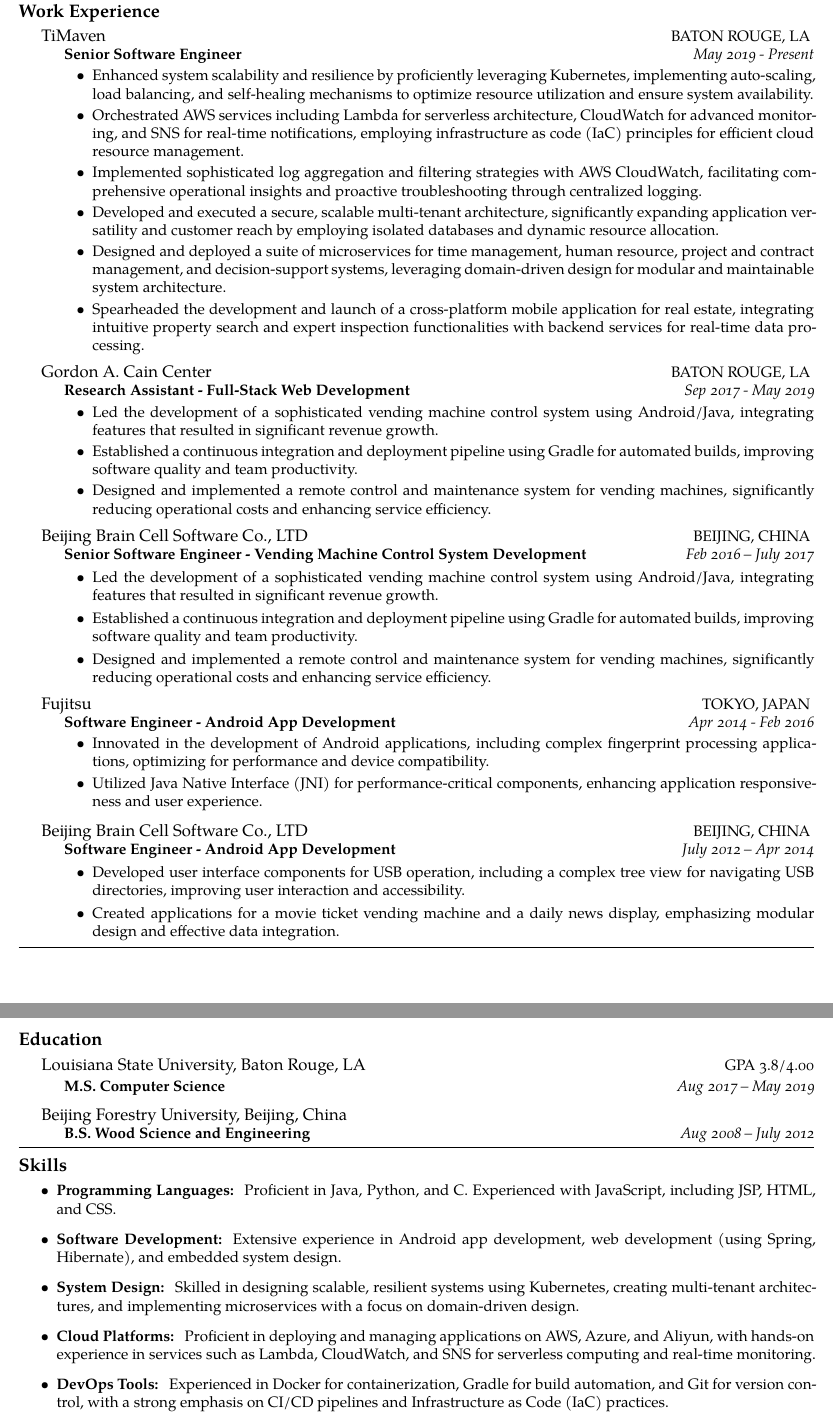
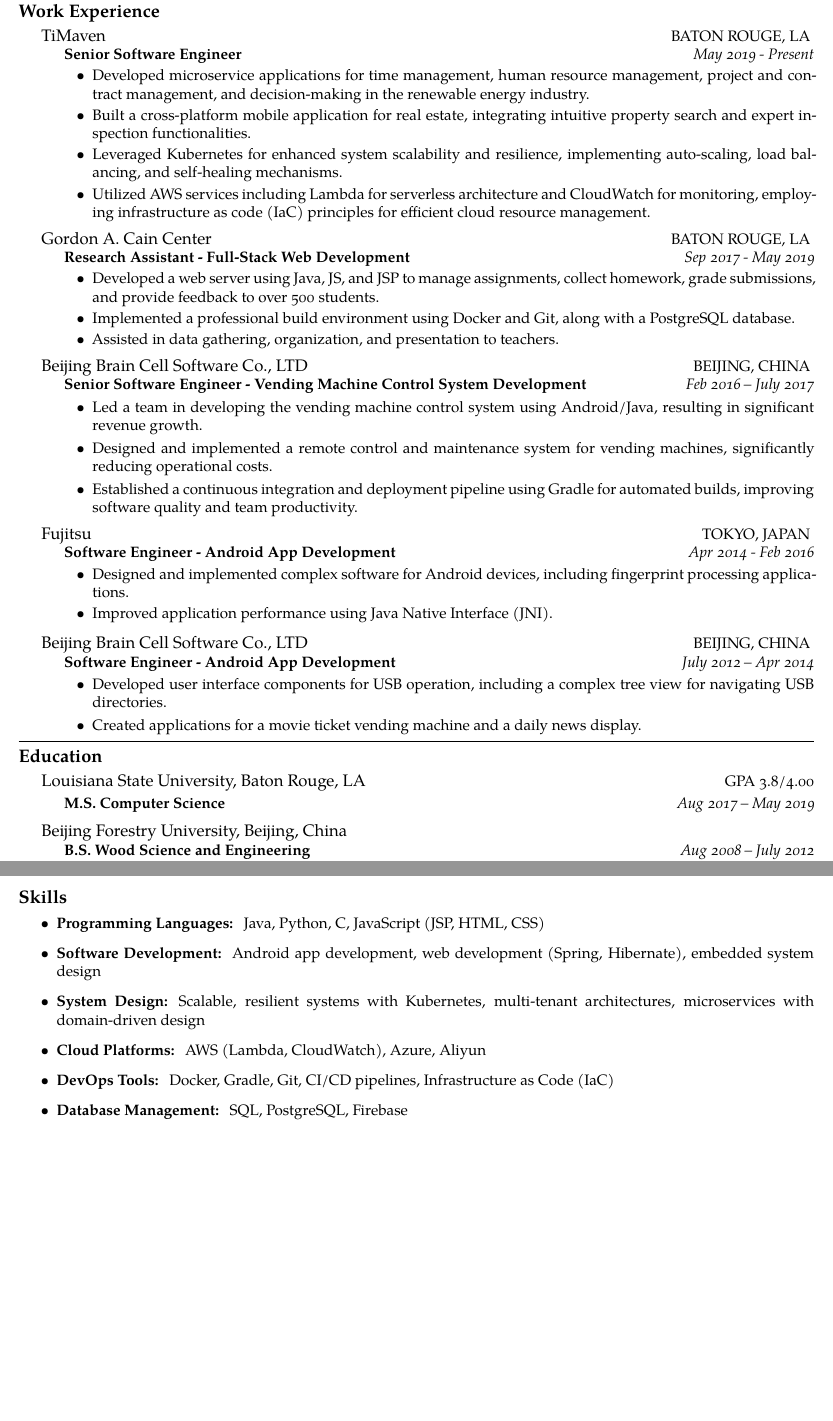
Before and after one commit to lishengfeng/Resume, a LaTeX CV (Resume.tex): two parts of pages 1 and 2 of 2, joined at a grey line, cut so that both start at the same text, the shorter picture padded with empty space. Compiled offline with XeLaTeX.

Commit message:
A balanced verion between projects and technical details

```diff
--- a/Resume.tex
+++ b/Resume.tex
@@ -123,12 +123,10 @@
   {May 2019 - Present}
   {
     \begin{itemize}
-      \item Enhanced system scalability and resilience by proficiently leveraging Kubernetes, implementing auto-scaling, load balancing, and self-healing mechanisms to optimize resource utilization and ensure system availability.
-      \item Orchestrated AWS services including Lambda for serverless architecture, CloudWatch for advanced monitoring, and SNS for real-time notifications, employing infrastructure as code (IaC) principles for efficient cloud resource management.
-      \item Implemented sophisticated log aggregation and filtering strategies with AWS CloudWatch, facilitating comprehensive operational insights and proactive troubleshooting through centralized logging.
-      \item Developed and executed a secure, scalable multi-tenant architecture, significantly expanding application versatility and customer reach by employing isolated databases and dynamic resource allocation.
-      \item Designed and deployed a suite of microservices for time management, human resource, project and contract management, and decision-support systems, leveraging domain-driven design for modular and maintainable system architecture.
-      \item Spearheaded the development and launch of a cross-platform mobile application for real estate, integrating intuitive property search and expert inspection functionalities with backend services for real-time data processing.
+      \item Developed microservice applications for time management, human resource management, project and contract management, and decision-making in the renewable energy industry.
+      \item Built a cross-platform mobile application for real estate, integrating intuitive property search and expert inspection functionalities.
+      \item Leveraged Kubernetes for enhanced system scalability and resilience, implementing auto-scaling, load balancing, and self-healing mechanisms.
+      \item Utilized AWS services including Lambda for serverless architecture and CloudWatch for monitoring, employing infrastructure as code (IaC) principles for efficient cloud resource management.
     \end{itemize}
   }
 }
@@ -142,9 +140,9 @@
   {Sep 2017 - May 2019}
   {
     \begin{itemize}
-      \item Led the development of a sophisticated vending machine control system using Android/Java, integrating features that resulted in significant revenue growth.
-      \item Established a continuous integration and deployment pipeline using Gradle for automated builds, improving software quality and team productivity.
-      \item Designed and implemented a remote control and maintenance system for vending machines, significantly reducing operational costs and enhancing service efficiency.
+      \item Developed a web server using Java, JS, and JSP to manage assignments, collect homework, grade submissions, and provide feedback to over 500 students.
+      \item Implemented a professional build environment using Docker and Git, along with a PostgreSQL database.
+      \item Assisted in data gathering, organization, and presentation to teachers.
     \end{itemize}
   }
 }
@@ -159,9 +157,9 @@
     {\vspace{0.1em}
       \begin{itemize}
         \setlength{\itemsep}{0.3em}
-        \item Led the development of a sophisticated vending machine control system using Android/Java, integrating features that resulted in significant revenue growth.
+        \item Led a team in developing the vending machine control system using Android/Java, resulting in significant revenue growth.
+        \item Designed and implemented a remote control and maintenance system for vending machines, significantly reducing operational costs.
         \item Established a continuous integration and deployment pipeline using Gradle for automated builds, improving software quality and team productivity.
-        \item Designed and implemented a remote control and maintenance system for vending machines, significantly reducing operational costs and enhancing service efficiency.
       \end{itemize}
     }
   }
@@ -175,8 +173,8 @@
   {Apr 2014 - Feb 2016}
   {
     \begin{itemize}
-      \item Innovated in the development of Android applications, including complex fingerprint processing applications, optimizing for performance and device compatibility.
-      \item Utilized Java Native Interface (JNI) for performance-critical components, enhancing application responsiveness and user experience.
+      \item Designed and implemented complex software for Android devices, including fingerprint processing applications.
+      \item Improved application performance using Java Native Interface (JNI).
     \end{itemize}
   }
 }
@@ -192,8 +190,8 @@
     {\vspace{0.1em}
       \begin{itemize}
         \setlength{\itemsep}{0.3em}
-        \item Developed user interface components for USB operation, including a complex tree view for navigating USB directories, improving user interaction and accessibility.
-        \item Created applications for a movie ticket vending machine and a daily news display, emphasizing modular design and effective data integration.
+        \item Developed user interface components for USB operation, including a complex tree view for navigating USB directories.
+        \item Created applications for a movie ticket vending machine and a daily news display.
       \end{itemize}
     }
   }
@@ -313,14 +311,13 @@
 \spacedhrule{0.1em}{-0.8em}
 \roottitle{Skills}
 \begin{itemize}
-  \item \textbf{Programming Languages:} Proficient in Java, Python, and C. Experienced with JavaScript, including JSP, HTML, and CSS.
-  \item \textbf{Software Development:} Extensive experience in Android app development, web development (using Spring, Hibernate), and embedded system design.
-  \item \textbf{System Design:} Skilled in designing scalable, resilient systems using Kubernetes, creating multi-tenant architectures, and implementing microservices with a focus on domain-driven design.
-  \item \textbf{Cloud Platforms:} Proficient in deploying and managing applications on AWS, Azure, and Aliyun, with hands-on experience in services such as Lambda, CloudWatch, and SNS for serverless computing and real-time monitoring.
-  \item \textbf{DevOps Tools:} Experienced in Docker for containerization, Gradle for build automation, and Git for version control, with a strong emphasis on CI/CD pipelines and Infrastructure as Code (IaC) practices.
-  \item \textbf{Database Management:} Proficient in SQL and PostgreSQL. Familiar with database design, optimization, and integration with applications for robust data management solutions.
-  \item \textbf{Data Analysis and Machine Learning:} Basic knowledge of machine learning and deep learning concepts, with experience in applying Python libraries for data analysis and model development.
-  \item \textbf{Others:} Comfortable with Linux/Unix Shell scripting, with a foundation in machine learning, deep learning, and embedded development for comprehensive software solution development.
+  \item \textbf{Programming Languages:} Java, Python, C, JavaScript (JSP, HTML, CSS)
+  \item \textbf{Software Development:} Android app development, web development (Spring, Hibernate), embedded system design
+  \item \textbf{System Design:} Scalable, resilient systems with Kubernetes, multi-tenant architectures, microservices with domain-driven design
+  \item \textbf{Cloud Platforms:} AWS (Lambda, CloudWatch), Azure, Aliyun
+  \item \textbf{DevOps Tools:} Docker, Gradle, Git, CI/CD pipelines, Infrastructure as Code (IaC)
+  \item \textbf{Database Management:} SQL, PostgreSQL, Firebase
+  \item \textbf{Others:} Linux/Unix Shell scripting, machine learning, deep learning, embedded development
 \end{itemize}
 % \textbf{Advanced: Java, Android, Web development(JS/JSP/HTML/CSS/Hibernate/Spring), Database(SQL/Postgresql), Kubernetes, Version Control (Git), Python}\\
 % Others: Linux/Unix Shell, Maven, Docker, C, Machine Learning, Deep learning, Embedded development, AWS, Azure, Aliyun
```
Also changed, not shown: Resume.pdf, Resume.tex (2 more changed lines).
